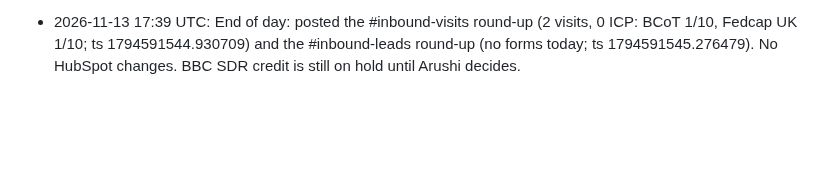
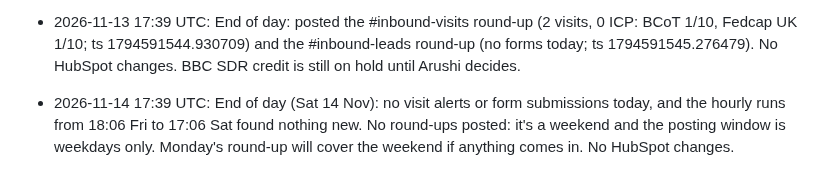
Before and after one commit to arushi0101/inploi-sdr-portal, a Markdown page: docs/inbound-visits-log.md, the part around the change. Drawn GitHub-style; blank space fills up the shorter version.

Commit message:
Log quiet Saturday end of day (no weekend posts)
Co-Authored-By: Claude Opus 5.5 <noreply@anthropic.com>
Claude-Session: https://claude.ai/code/session_019kCRiMhe627L7pF9HHGcri

```diff
--- a/docs/inbound-visits-log.md
+++ b/docs/inbound-visits-log.md
@@ -42,3 +42,4 @@
 - 2026-11-13 15:53 UTC: Hourly run (scheduled 13:06, delayed to 15:10): visits B Co T Stem / Basingstoke College of Technology (1/10, alert 12:36 UTC) and Fedcap UK (1/10, alert 14:51 UTC). Both are not ICP and were logged only. No forms or replies. BBC deal moved to Jason (see deal-owner-log). New meetings: BBC (open deal now), Center Parcs (open deal), LCC and Cote Studio (meeting owners aren't SDRs or AEs), Haven and a QBR (CS). No nudges.
 - 2026-11-13 17:07 UTC: Hourly run: no new visits, forms, deals or replies. The two new meetings (Hold for Inploi QBR, Haven - Terminated Rehires) are CS-owned, so no nudge was sent.
 - 2026-11-13 17:39 UTC: End of day: posted the #inbound-visits round-up (2 visits, 0 ICP: BCoT 1/10, Fedcap UK 1/10; ts 1794591544.930709) and the #inbound-leads round-up (no forms today; ts 1794591545.276479). No HubSpot changes. BBC SDR credit is still on hold until Arushi decides.
+- 2026-11-14 17:39 UTC: End of day (Sat 14 Nov): no visit alerts or form submissions today, and the hourly runs from 18:06 Fri to 17:06 Sat found nothing new. No round-ups posted: it's a weekend and the posting window is weekdays only. Monday's round-up will cover the weekend if anything comes in. No HubSpot changes.
```
